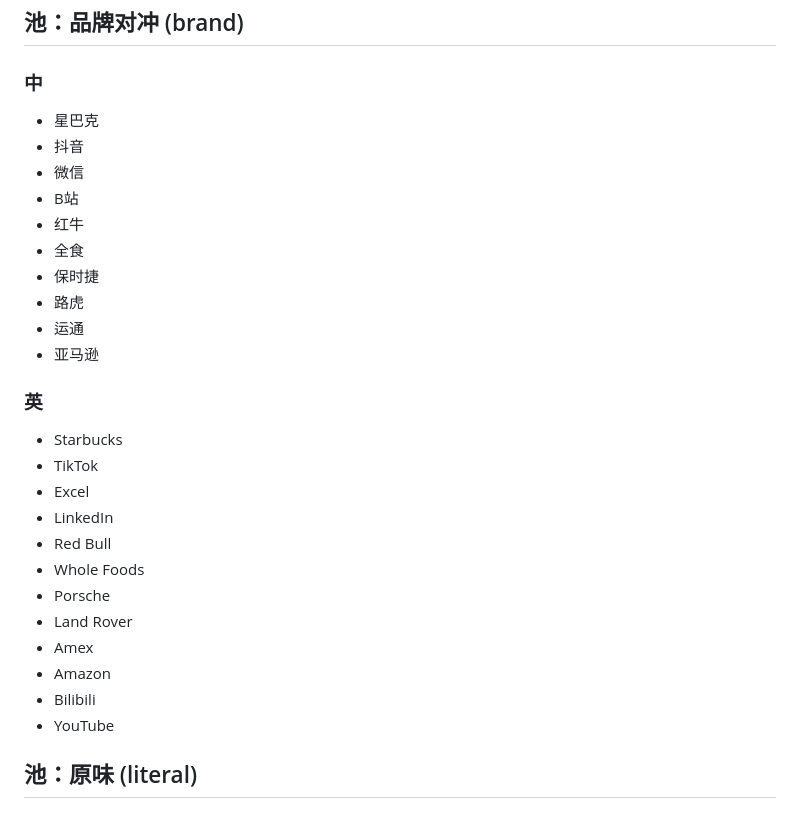
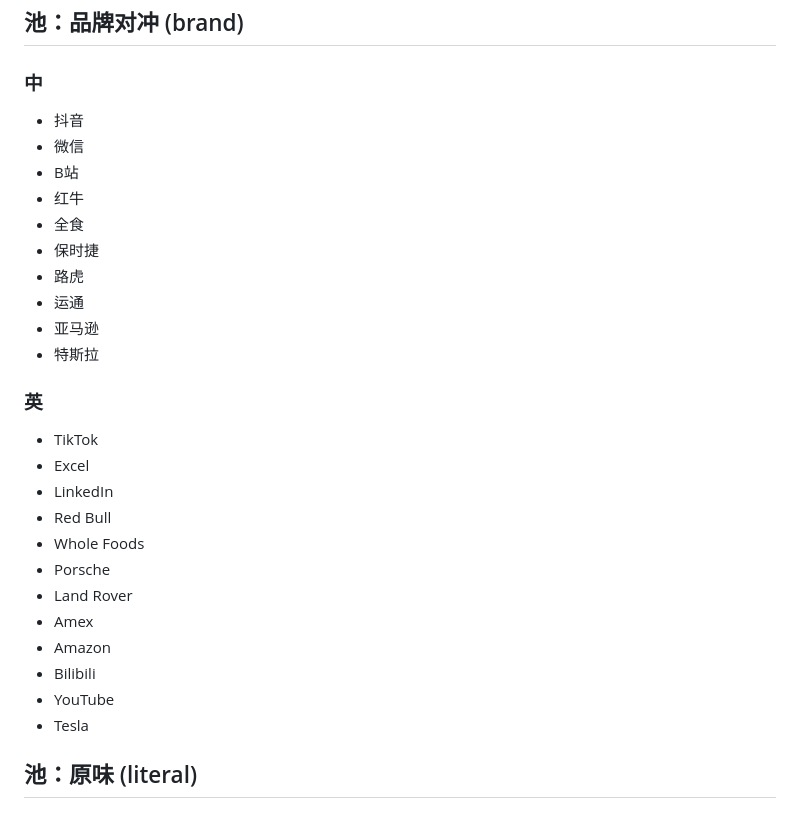
Before and after one commit to xtoss/unbind, a Markdown page: words.md, the part around the change. GitHub-like rendering.

```diff
--- a/words.md
+++ b/words.md
@@ -121,7 +121,6 @@
 
 ### 中
 
-- 星巴克
 - 抖音
 - 微信
 - B站
@@ -131,10 +130,10 @@
 - 路虎
 - 运通
 - 亚马逊
+- 特斯拉
 
 ### 英
 
-- Starbucks
 - TikTok
 - Excel
 - LinkedIn
@@ -146,6 +145,7 @@
 - Amazon
 - Bilibili
 - YouTube
+- Tesla
 
 ## 池：原味 (literal)
 
```
Also changed, not shown: CONTRIBUTING.md (+1 -1 lines), README.md (+21 -4 lines), screenshots/before-after.png, 3 other files.
